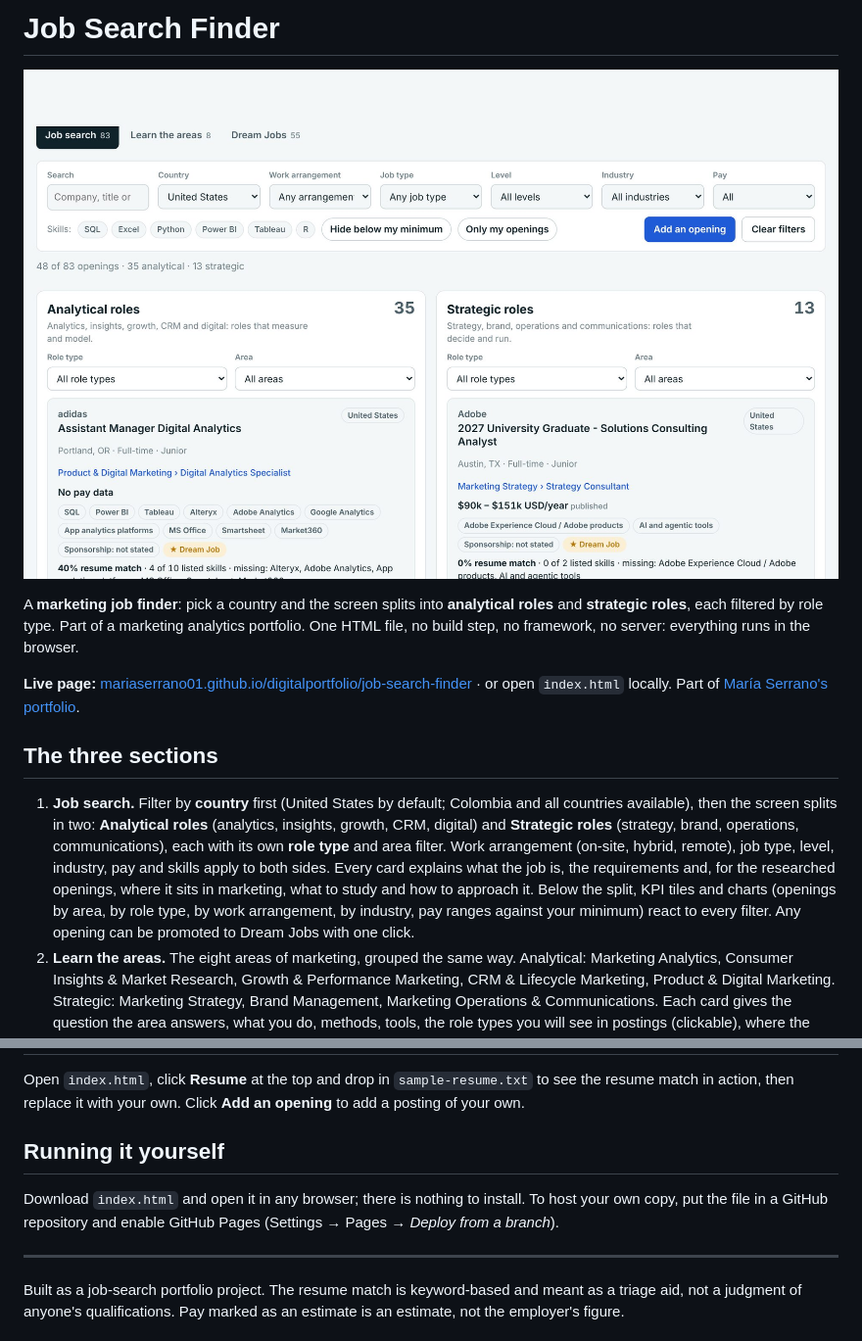
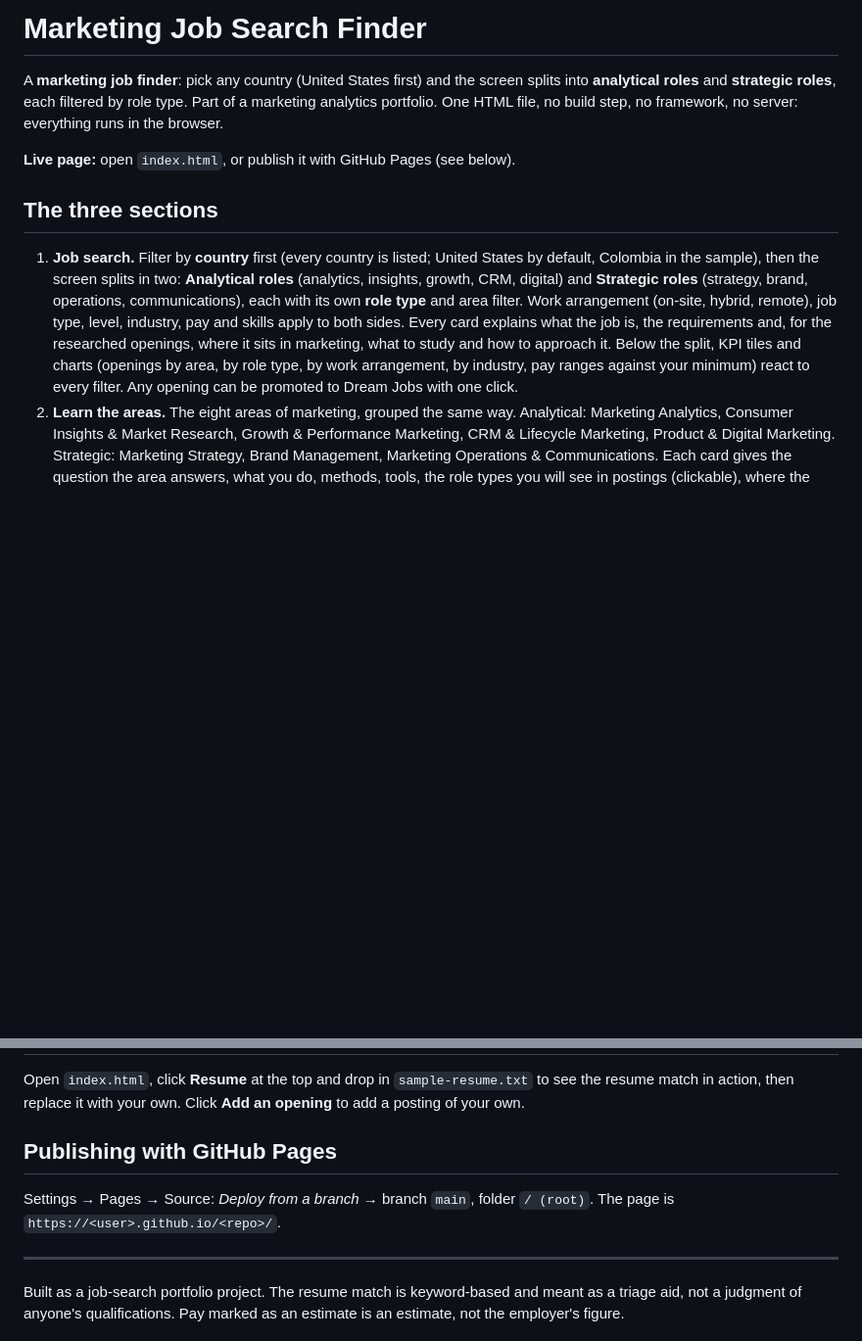
Before and after one commit to mariaserrano01/digitalportfolio, a Markdown page: job-search-finder/README.md, 2 parts joined by grey strips. Shown at 98% size. Drawn GitHub-style; pictures changed too: job-search-finder/docs/shot-jobsearch.jpg; blank space fills up the shorter version.

```diff
--- a/job-search-finder/README.md
+++ b/job-search-finder/README.md
@@ -1,14 +1,12 @@
-# Job Search Finder
+# Marketing Job Search Finder
 
-[![Job Search Finder](docs/shot-jobsearch.jpg)](https://mariaserrano01.github.io/digitalportfolio/job-search-finder/)
+A **marketing job finder**: pick any country (United States first) and the screen splits into **analytical roles** and **strategic roles**, each filtered by role type. Part of a marketing analytics portfolio. One HTML file, no build step, no framework, no server: everything runs in the browser.
 
-A **marketing job finder**: pick a country and the screen splits into **analytical roles** and **strategic roles**, each filtered by role type. Part of a marketing analytics portfolio. One HTML file, no build step, no framework, no server: everything runs in the browser.
-
-**Live page:** [mariaserrano01.github.io/digitalportfolio/job-search-finder](https://mariaserrano01.github.io/digitalportfolio/job-search-finder/) · or open `index.html` locally. Part of [María Serrano's portfolio](../README.md).
+**Live page:** open `index.html`, or publish it with GitHub Pages (see below).
 
 ## The three sections
 
-1. **Job search.** Filter by **country** first (United States by default; Colombia and all countries available), then the screen splits in two: **Analytical roles** (analytics, insights, growth, CRM, digital) and **Strategic roles** (strategy, brand, operations, communications), each with its own **role type** and area filter. Work arrangement (on-site, hybrid, remote), job type, level, industry, pay and skills apply to both sides. Every card explains what the job is, the requirements and, for the researched openings, where it sits in marketing, what to study and how to approach it. Below the split, KPI tiles and charts (openings by area, by role type, by work arrangement, by industry, pay ranges against your minimum) react to every filter. Any opening can be promoted to Dream Jobs with one click.
+1. **Job search.** Filter by **country** first (every country is listed; United States by default, Colombia in the sample), then the screen splits in two: **Analytical roles** (analytics, insights, growth, CRM, digital) and **Strategic roles** (strategy, brand, operations, communications), each with its own **role type** and area filter. Work arrangement (on-site, hybrid, remote), job type, level, industry, pay and skills apply to both sides. Every card explains what the job is, the requirements and, for the researched openings, where it sits in marketing, what to study and how to approach it. Below the split, KPI tiles and charts (openings by area, by role type, by work arrangement, by industry, pay ranges against your minimum) react to every filter. Any opening can be promoted to Dream Jobs with one click.
 2. **Learn the areas.** The eight areas of marketing, grouped the same way. Analytical: Marketing Analytics, Consumer Insights & Market Research, Growth & Performance Marketing, CRM & Lifecycle Marketing, Product & Digital Marketing. Strategic: Marketing Strategy, Brand Management, Marketing Operations & Communications. Each card gives the question the area answers, what you do, methods, tools, the role types you will see in postings (clickable), where the jobs are and what to study.
 3. **Dream Jobs.** A shortlist ranked with a Relevance score (0–100): resume match 35 · role fit 25 · your interest 25 · salary compatibility 15. Filters for country, track (analytical or strategic), area and role type, a detail view with the score breakdown, favorites, application status, 1–10 ratings, notes, CSV/JSON export, and charts (relevance of the top 15, published pay vs your minimum, the skills postings ask for colored by whether your resume has them, openings by area, role type and industry, your pipeline).
 
@@ -28,9 +26,9 @@ Light and dark mode, phone layout, keyboard-accessible, colorblind-checked chart
 
 Open `index.html`, click **Resume** at the top and drop in `sample-resume.txt` to see the resume match in action, then replace it with your own. Click **Add an opening** to add a posting of your own.
 
-## Running it yourself
+## Publishing with GitHub Pages
 
-Download `index.html` and open it in any browser; there is nothing to install. To host your own copy, put the file in a GitHub repository and enable GitHub Pages (Settings → Pages → *Deploy from a branch*).
+Settings → Pages → Source: *Deploy from a branch* → branch `main`, folder `/ (root)`. The page is `https://<user>.github.io/<repo>/`.
 
 ---
 
```
Also changed, not shown: README.md (+11 -23 lines), projects/luna/README.md (deleted, +0 -66 lines), website/README.md (added, +23 -0 lines), job-search-finder/docs/shot-areas.jpg, job-search-finder/docs/shot-dreamjobs.jpg, 3 other files.
